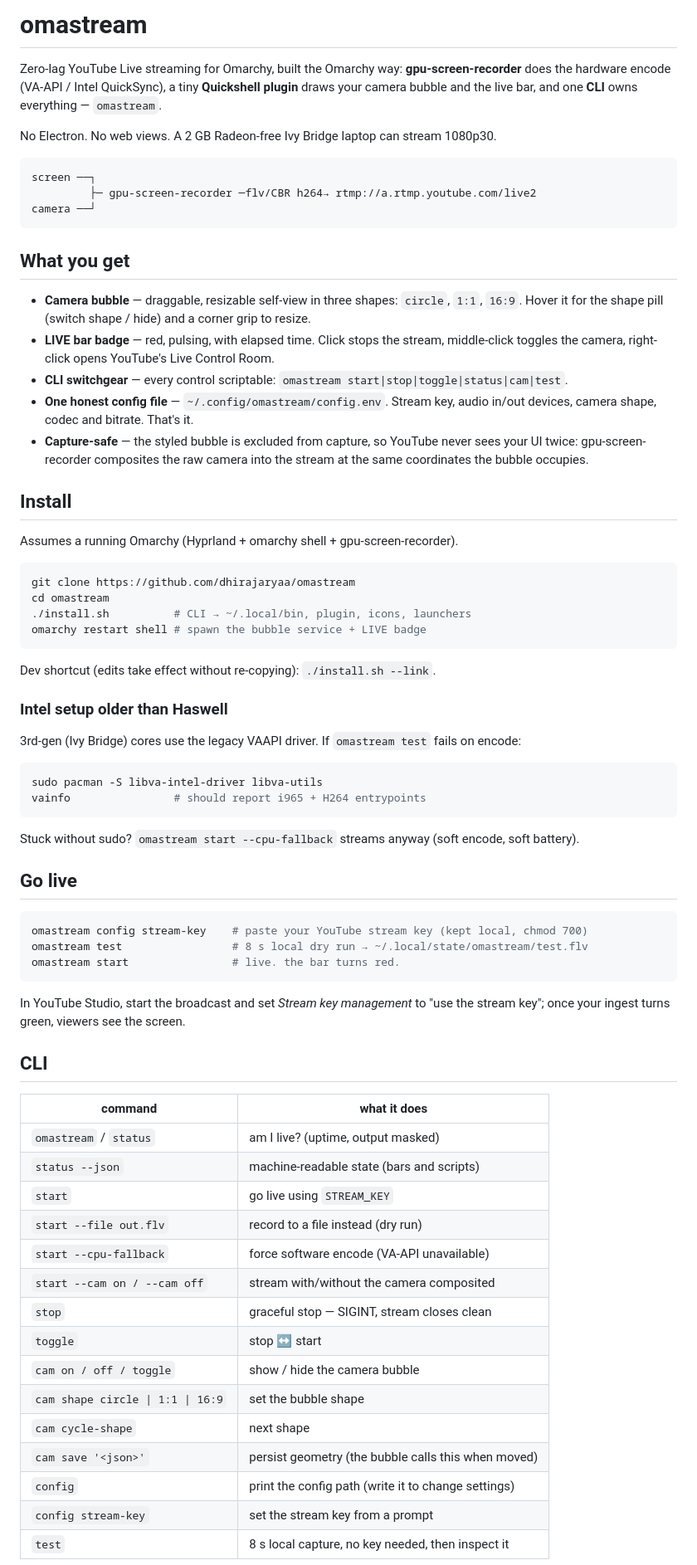
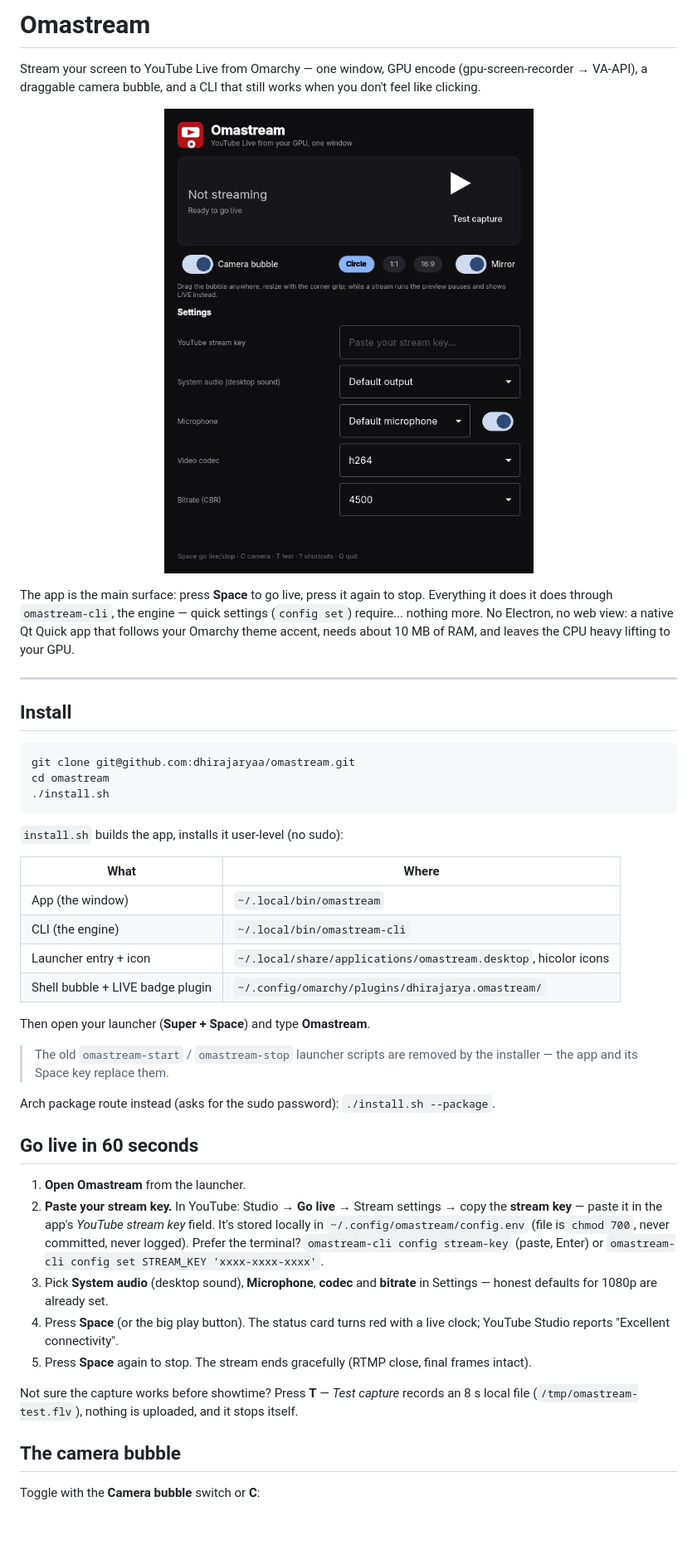
Before and after one commit to dhirajaryaa/omastream, a Markdown page: README.md, the part around one of its changes. Shown at 83% size. Rendered like a GitHub page; pictures changed too: docs/screenshot.png (added); blank space fills up the shorter version.

````diff
--- a/README.md
+++ b/README.md
@@ -1,74 +1,66 @@
-# omastream
+# Omastream
 
-Zero-lag YouTube Live streaming for Omarchy, built the Omarchy way: **gpu-screen-recorder** does the hardware encode (VA-API / Intel QuickSync), a tiny **Quickshell plugin** draws your camera bubble and the live bar, and one **CLI** owns everything — `omastream`.
+Stream your screen to YouTube Live from Omarchy — one window, GPU encode
+(gpu-screen-recorder → VA-API), a draggable camera bubble, and a CLI that
+still works when you don't feel like clicking.
 
-No Electron. No web views. A 2 GB Radeon-free Ivy Bridge laptop can stream 1080p30.
+<p align="center">
+  <img src="docs/screenshot.png" alt="The Omastream window — status card with the go-live button, camera bubble controls and settings" width="620">
+</p>
 
-```
-screen ──┐
-         ├─ gpu-screen-recorder ─flv/CBR h264→ rtmp://a.rtmp.youtube.com/live2
-camera ──┘
-```
+The app is the main surface: press **Space** to go live, press it again to
+stop. Everything it does it does through `omastream-cli`, the engine —
+quick settings (`config set`) require... nothing more. No Electron, no web
+view: a native Qt Quick app that follows your Omarchy theme accent, needs
+about 10 MB of RAM, and leaves the CPU heavy lifting to your GPU.
 
-## What you get
-
-- **Camera bubble** — draggable, resizable self-view in three shapes: `circle`, `1:1`, `16:9`. Hover it for the shape pill (switch shape / hide) and a corner grip to resize.
-- **LIVE bar badge** — red, pulsing, with elapsed time. Click stops the stream, middle-click toggles the camera, right-click opens YouTube's Live Control Room.
-- **CLI switchgear** — every control scriptable: `omastream start|stop|toggle|status|cam|test`.
-- **One honest config file** — `~/.config/omastream/config.env`. Stream key, audio in/out devices, camera shape, codec and bitrate. That's it.
-- **Capture-safe** — the styled bubble is excluded from capture, so YouTube never sees your UI twice: gpu-screen-recorder composites the raw camera into the stream at the same coordinates the bubble occupies.
+---
 
 ## Install
 
-Assumes a running Omarchy (Hyprland + omarchy shell + gpu-screen-recorder).
-
-```bash
-git clone https://github.com/dhirajaryaa/omastream
+```sh
+git clone git@github.com:dhirajaryaa/omastream.git
 cd omastream
-./install.sh          # CLI → ~/.local/bin, plugin, icons, launchers
-omarchy restart shell # spawn the bubble service + LIVE badge
+./install.sh
 ```
 
-Dev shortcut (edits take effect without re-copying): `./install.sh --link`.
+`install.sh` builds the app, installs it user-level (no sudo):
 
-### Intel setup older than Haswell
+| What | Where |
+| --- | --- |
+| App (the window) | `~/.local/bin/omastream` |
+| CLI (the engine) | `~/.local/bin/omastream-cli` |
+| Launcher entry + icon | `~/.local/share/applications/omastream.desktop`, hicolor icons |
+| Shell bubble + LIVE badge plugin | `~/.config/omarchy/plugins/dhirajarya.omastream/` |
 
-3rd-gen (Ivy Bridge) cores use the legacy VAAPI driver. If `omastream test` fails on encode:
+Then open your launcher (**Super + Space**) and type **Omastream**.
 
-```bash
-sudo pacman -S libva-intel-driver libva-utils
-vainfo                # should report i965 + H264 entrypoints
-```
+> The old `omastream-start` / `omastream-stop` launcher scripts are removed by
+> the installer — the app and its Space key replace them.
 
-Stuck without sudo? `omastream start --cpu-fallback` streams anyway (soft encode, soft battery).
+Arch package route instead (asks for the sudo password): `./install.sh --package`.
 
-## Go live
+## Go live in 60 seconds
 
-```bash
-omastream config stream-key    # paste your YouTube stream key (kept local, chmod 700)
-omastream test                 # 8 s local dry run → ~/.local/state/omastream/test.flv
-omastream start                # live. the bar turns red.
-```
+1. **Open Omastream** from the launcher.
+2. **Paste your stream key.** In YouTube: Studio → **Go live** → Stream
+   settings → copy the **stream key** — paste it in the app's *YouTube stream
+   key* field. It's stored locally in `~/.config/omastream/config.env`
+   (file is `chmod 700`, never committed, never logged).
+   Prefer the terminal? `omastream-cli config stream-key` (paste, Enter) or
+   `omastream-cli config set STREAM_KEY 'xxxx-xxxx-xxxx'`.
+3. Pick **System audio** (desktop sound), **Microphone**, **codec** and
+   **bitrate** in Settings — honest defaults for 1080p are already set.
+4. Press **Space** (or the big play button). The status card turns red with
+   a live clock; YouTube Studio reports "Excellent connectivity".
+5. Press **Space** again to stop. The stream ends gracefully (RTMP close,
+   final frames intact).
 
-In YouTube Studio, start the broadcast and set *Stream key management* to "use the stream key"; once your ingest turns green, viewers see the screen.
+Not sure the capture works before showtime? Press **T** — *Test capture*
+records an 8 s local file (`/tmp/omastream-test.flv`), nothing is uploaded,
+and it stops itself.
 
-## CLI
+## The camera bubble
 
-| command                              | what it does                                        |
-|--------------------------------------|-----------------------------------------------------|
-| `omastream` / `status`               | am I live? (uptime, output masked)                  |
-| `status --json`                      | machine-readable state (bars and scripts)           |
-| `start`                              | go live using `STREAM_KEY`                          |
-| `start --file out.flv`               | record to a file instead (dry run)                  |
-| `start --cpu-fallback`               | force software encode (VA-API unavailable)          |
-| `start --cam on / --cam off`         | stream with/without the camera composited           |
-| `stop`                               | graceful stop — SIGINT, stream closes clean         |
-| `toggle`                             | stop ↔ start                                        |
-| `cam on / off / toggle`              | show / hide the camera bubble                       |
-| `cam shape circle \| 1:1 \| 16:9`    | set the bubble shape                                |
-| `cam cycle-shape`                    | next shape                                          |
-| `cam save '<json>'`                  | persist geometry (the bubble calls this when moved) |
-| `config`                             | print the config path (write it to change settings) |
-| `config stream-key`                  | set the stream key from a prompt                    |
-| `test`                               | 8 s local capture, no key needed, then inspect it   |
+Toggle with the **Camera bubble** switch or **C**:
 
````
Also changed, not shown: other parts of README.md (+76 -26 lines), 1 other file.
